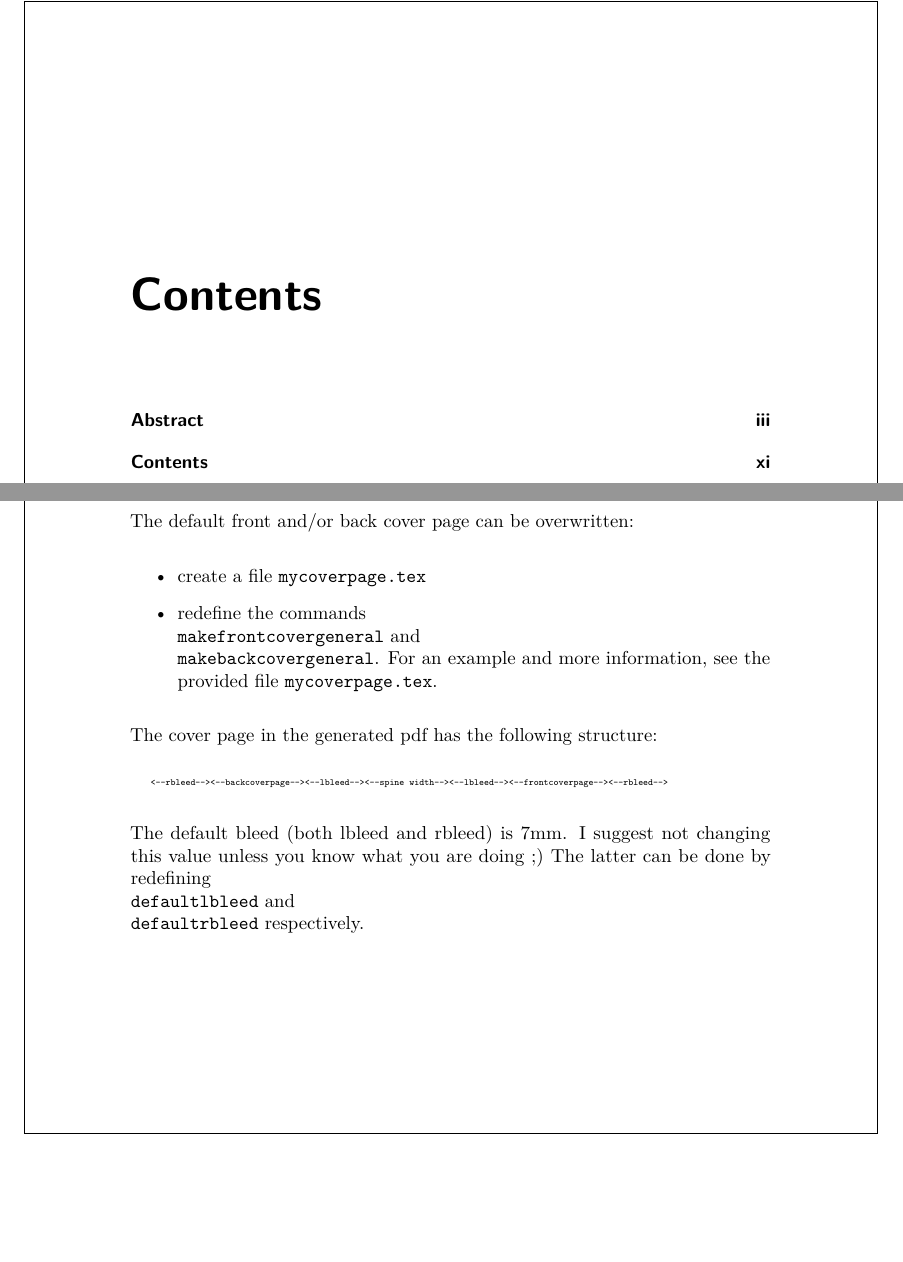
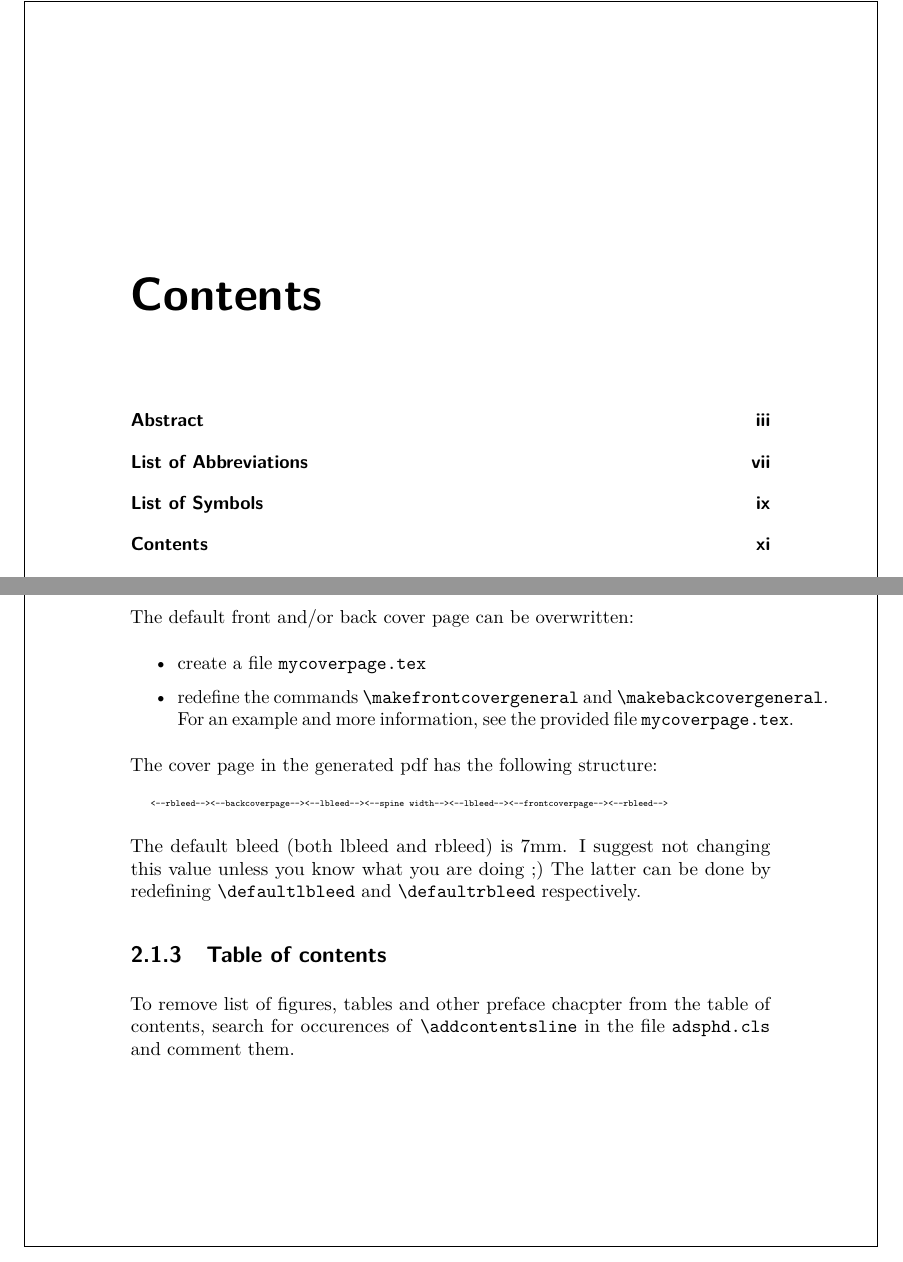
Before and after one commit to wannesm/adsphd, a LaTeX thesis (thesis.tex, which reads adsphd.cls, chapters/manual/manual.tex): two parts of pages 15 and 26 of 40, joined at a grey line, cut so that both start at the same text, the shorter picture padded with empty space. Compiled offline with pdfLaTeX.

Commit message:
Include symbols in TOC

```diff
--- a/adsphd.cls
+++ b/adsphd.cls
@@ -850,7 +850,7 @@
 \renewcommand{\lstlistoflistings}{%
   \cleardoublepage
   \phantomsection
-  %\addcontentsline{toc}{chapter}{\lolname}
+  \addcontentsline{toc}{chapter}{\lolname}
   \let\tableofcontentsnew\tableofcontents
   \let\tableofcontents\tableofcontentsorig
   \lstlistoflistingsorig
--- a/chapters/manual/manual.tex
+++ b/chapters/manual/manual.tex
@@ -58,7 +56,7 @@ The default front and/or back cover page can be overwritten:
 
 \begin{itemize}
     \item create a file \texttt{mycoverpage.tex}
-    \item redefine the commands \texttt{\\makefrontcovergeneral} and \texttt{\\makebackcovergeneral}. For
+    \item redefine the commands \texttt{\textbackslash makefrontcovergeneral} and \texttt{\textbackslash makebackcovergeneral}. For
           an example and more information, see the provided file \texttt{mycoverpage.tex}.
 \end{itemize}
 
@@ -72,8 +70,14 @@ The cover page in the generated pdf has the following structure:
 
 The default bleed (both lbleed and rbleed) is 7mm. I suggest not changing this
 value unless you know what you are doing ;) The latter can be done by
-redefining \texttt{\\defaultlbleed} and \texttt{\\defaultrbleed} respectively.
+redefining \texttt{\textbackslash defaultlbleed} and \texttt{\textbackslash defaultrbleed} respectively.
 
+
+\subsection{Table of contents}
+
+To remove list of figures, tables and other preface chacpter from the table of
+contents, search for occurences of \texttt{\textbackslash addcontentsline} in the file
+\texttt{adsphd.cls} and comment them.
 
 \subsection{Small ebook size}
 
--- a/thesis.tex
+++ b/thesis.tex
@@ -69,23 +69,22 @@
 \def\@printnomenclature[#1]{%
   \cleardoublepage%
   \chaptermark{\nomname}
+  \addcontentsline{toc}{chapter}{\nomname} %% comment to exclude from TOC
   \@printnomenclatureorig[#1]
 }
 \makeatother
 \makenomenclature
 
 % for the list of abbreviations.
-\newcommand{\glossname}{Abbreviations}
+\newcommand{\glossname}{List of Abbreviations}
 \makeglossaries
-
-% To avoid problems, do NOT change the layout of the following two
-% commands
 \let\printglossaryorig\printglossary
 \renewcommand{\printglossary}{%
   \renewcommand{\glossaryname}{\glossname}
   \cleardoublepage%
   \printglossaryorig[title=\glossname]
   \chaptermark{\glossname}
+  \addcontentsline{toc}{chapter}{\glossname} %% comment to exclude from TOC
 }
 
 
```
Also changed, not shown: thesis.pdf, chapters/manual/manual.tex (2 more changed lines).
